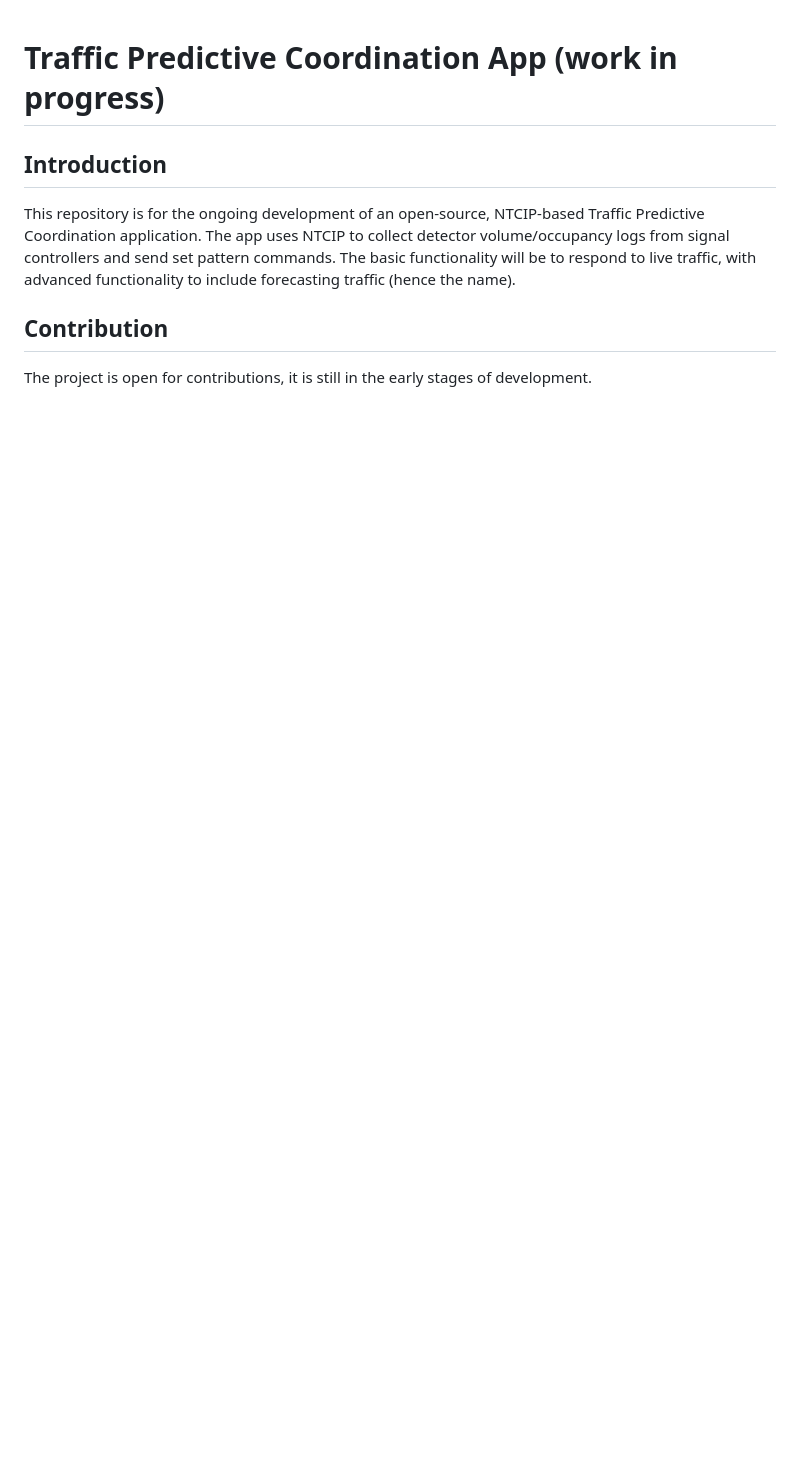
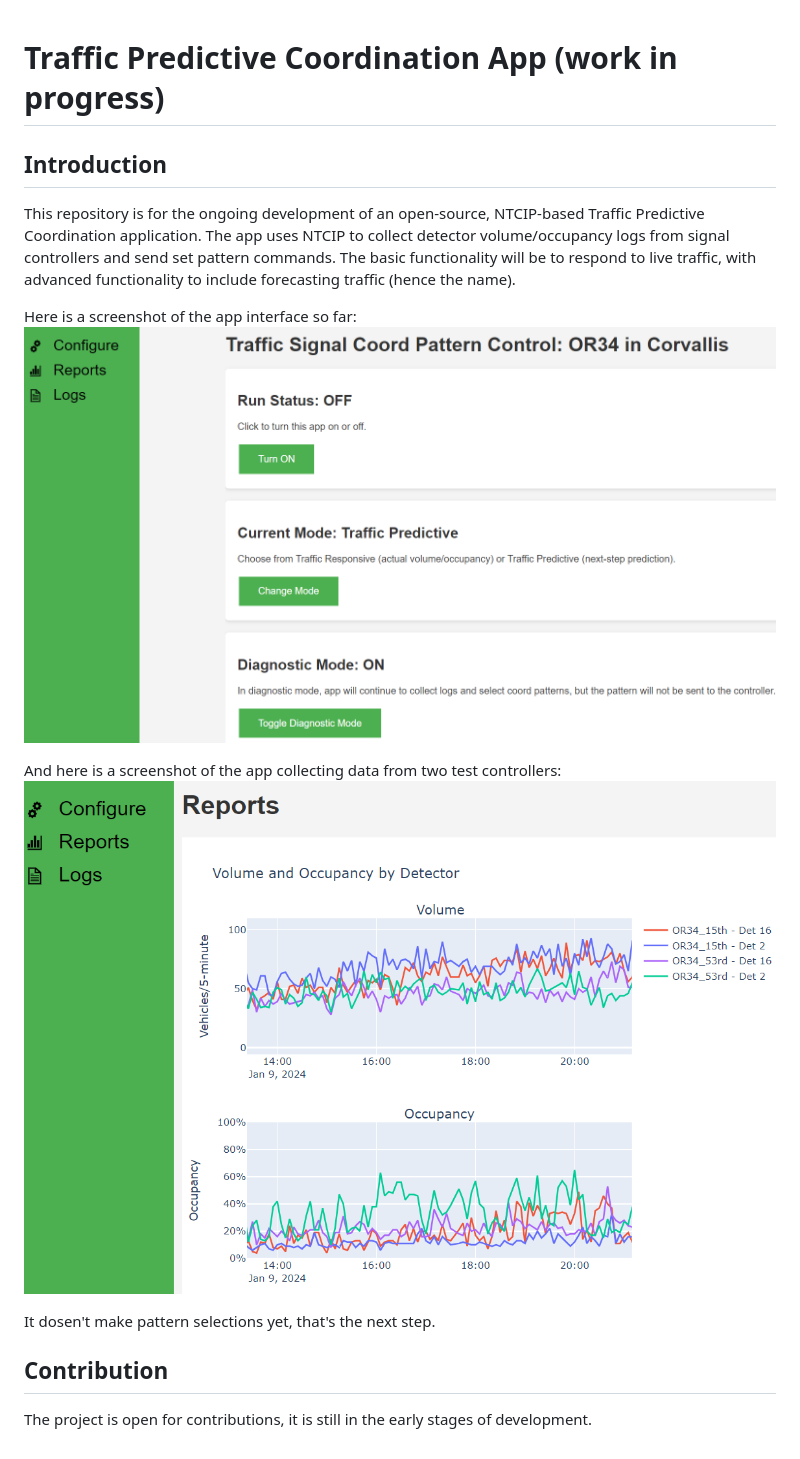
Before and after one commit to ShawnStrasser/Traffic_Predictive_Coordination, a Markdown page: README.md, the part around the change. Rendered like a GitHub page; pictures changed too: static/App_Screenshot.png (added), static/App_Screenshot2.png (added); blank space fills up the shorter version.

```diff
--- a/README.md
+++ b/README.md
@@ -3,6 +3,14 @@
 ## Introduction
 This repository is for the ongoing development of an open-source, NTCIP-based Traffic Predictive Coordination application. The app uses NTCIP to collect detector volume/occupancy logs from signal controllers and send set pattern commands. The basic functionality will be to respond to live traffic, with advanced functionality to include forecasting traffic (hence the name).
 
+Here is a screenshot of the app interface so far:
+![App interface](/static/App_Screenshot.png)
+
+And here is a screenshot of the app collecting data from two test controllers:
+![App interface](/static/App_Screenshot2.png)
+
+It dosen't make pattern selections yet, that's the next step.
+
 
 ## Contribution
 The project is open for contributions, it is still in the early stages of development.
```
